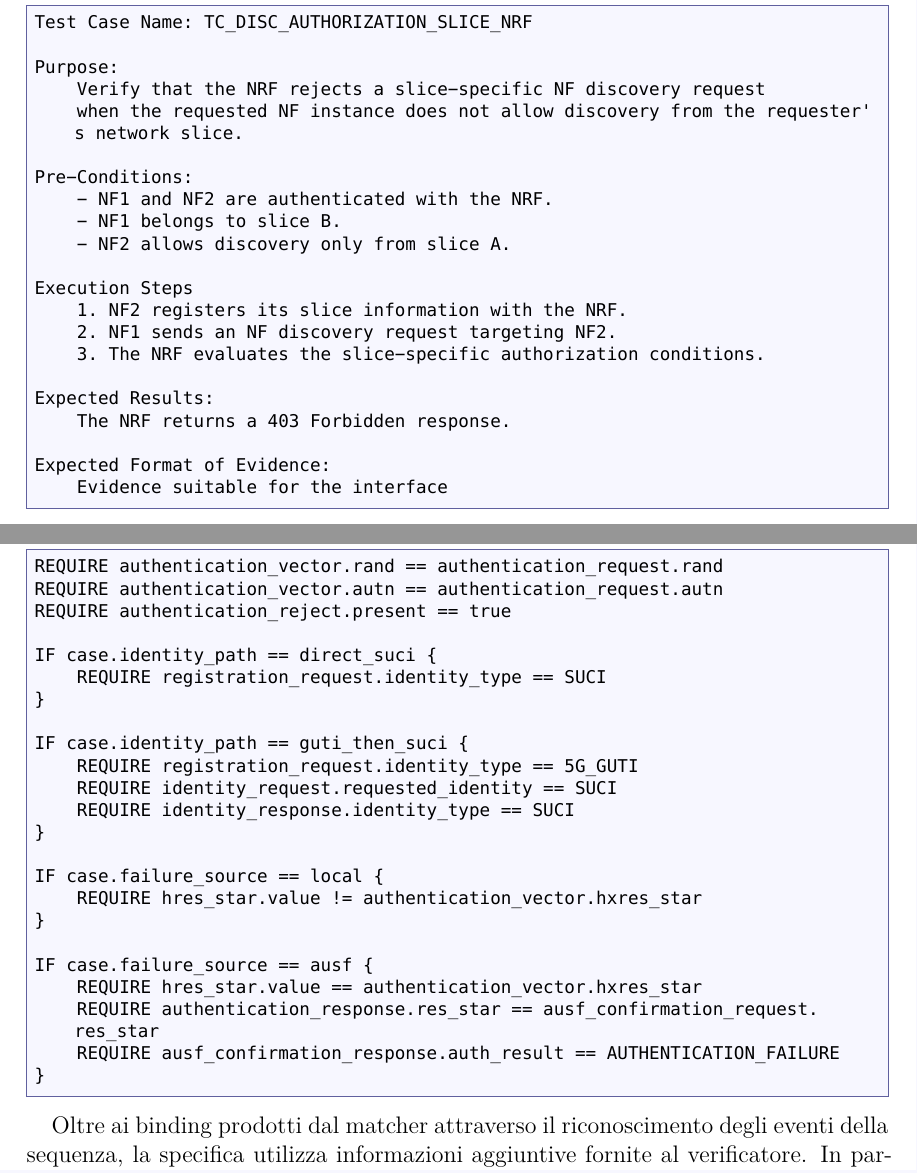
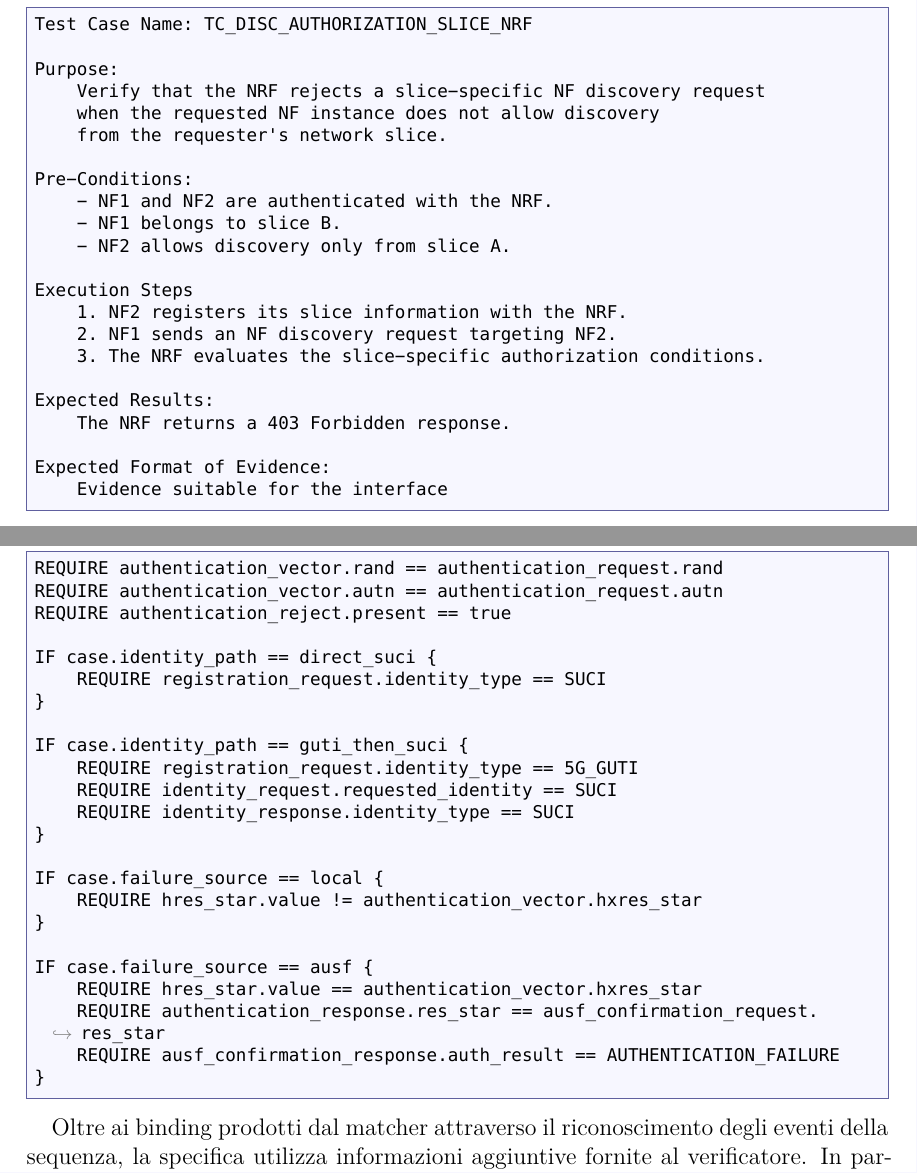
Before and after one commit to desila23/5g-security-assurance-thesis, a LaTeX document (main.tex, which reads capitoli/06_capitolo.tex): two parts of pages 6 and 34 of 44, joined at a grey line, cut so that both start at the same text. Compiled offline with XeLaTeX.

Commit message:
Aggiornamento versione finale tesi LaTeX

```diff
--- a/capitoli/06_capitolo.tex
+++ b/capitoli/06_capitolo.tex
@@ -350,7 +350,10 @@ SEQUENCE {
 I criteri di verifica comprendono tre regole comuni, dedicate alla coerenza dei parametri \texttt{RAND} e \texttt{AUTN} e alla presenza dell'\texttt{Authentication\ Reject} finale. A queste si aggiungono le verifiche specifiche del percorso di identificazione dell'UE e dell'origine del fallimento, applicate in funzione della variante considerata.
 
 \par\noindent\begin{minipage}{\linewidth}
-\begin{lstlisting}
+\begin{lstlisting}[
+    postbreak=\mbox{\textcolor{gray}{$\hookrightarrow$}\space},
+    breakindent=1em
+]
 REQUIRE authentication_vector.rand == authentication_request.rand
 REQUIRE authentication_vector.autn == authentication_request.autn
 REQUIRE authentication_reject.present == true
```
Also changed, not shown: capitoli/02_capitolo.tex (+2 -1 lines), capitoli/04_capitolo.tex (+1 -0 lines), main.bbl (added), 1 other file.
